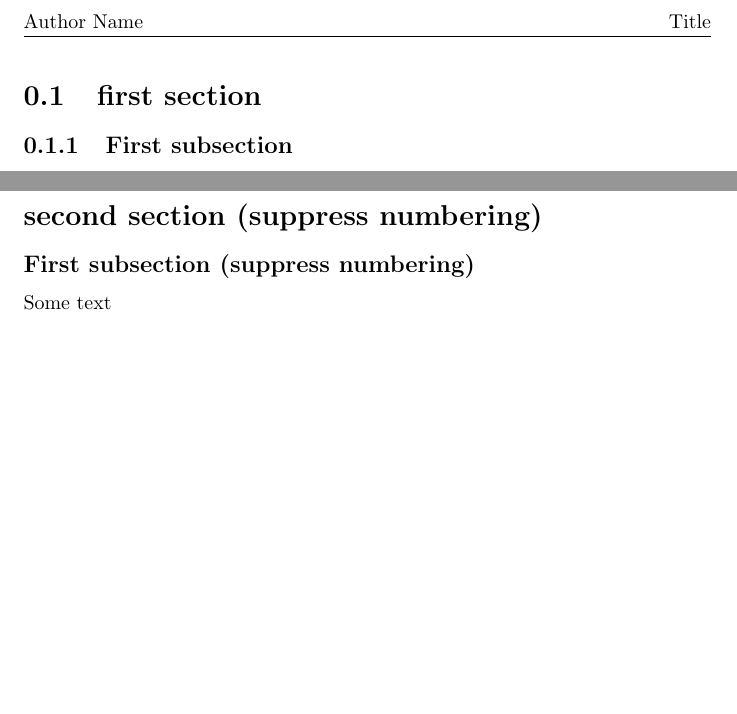
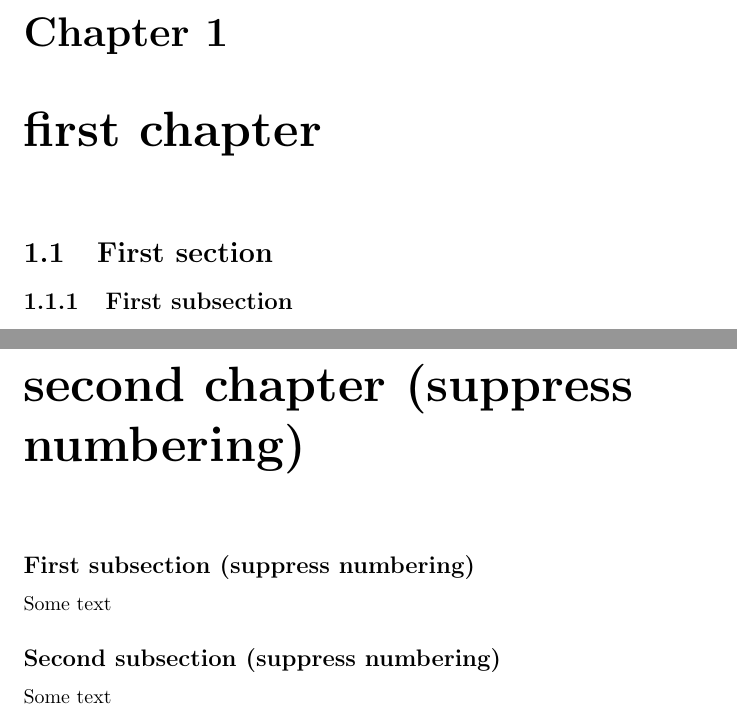
Before and after one commit to devbib/latex-templates, a LaTeX document (tex/report_header_footer.tex): two parts of pages 2 and 3 of 3, joined at a grey line, cut at the place of the change, the shorter picture padded with empty space. Compiled offline with pdfLaTeX.

Commit message:
report upd

```diff
--- a/tex/report_header_footer.tex
+++ b/tex/report_header_footer.tex
@@ -25,9 +25,9 @@
 
 
 
-\section{first section}
+\chapter{first chapter}
 
-
+\section{First section}
 
 \subsection{First subsection}
 
@@ -53,11 +53,17 @@ $\Sigma=\mathrm{E}
 
 \newpage
 
-\section*{second section (suppress numbering)}
+
+\chapter*{second chapter (suppress numbering)}
 
 \subsection*{First subsection (suppress numbering)}
 
 Some text
 
 
+\subsection*{Second subsection (suppress numbering)}
+
+Some text
+
+
 \end{document} % end main document
```
Also changed, not shown: images/report_header_footer.png, images/report_header_footer_2.png, pdfs/report_header_footer.pdf.
